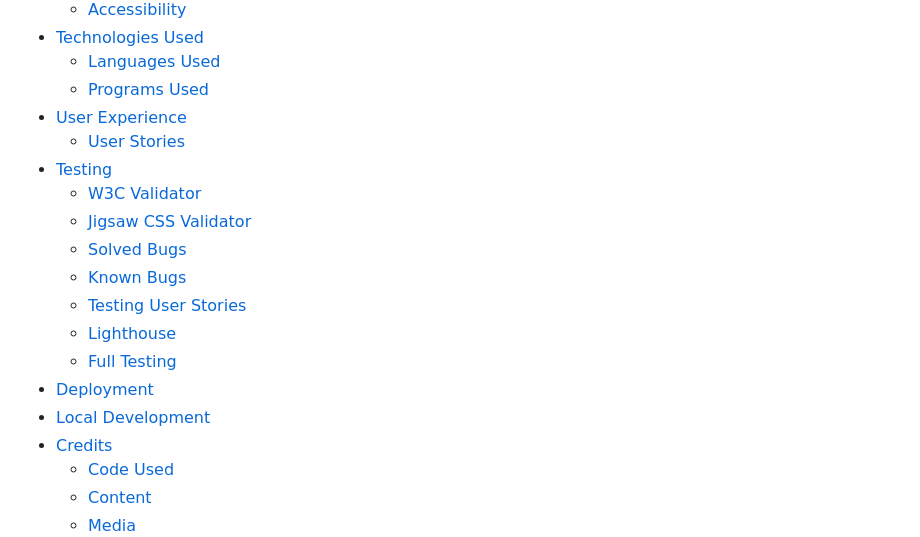
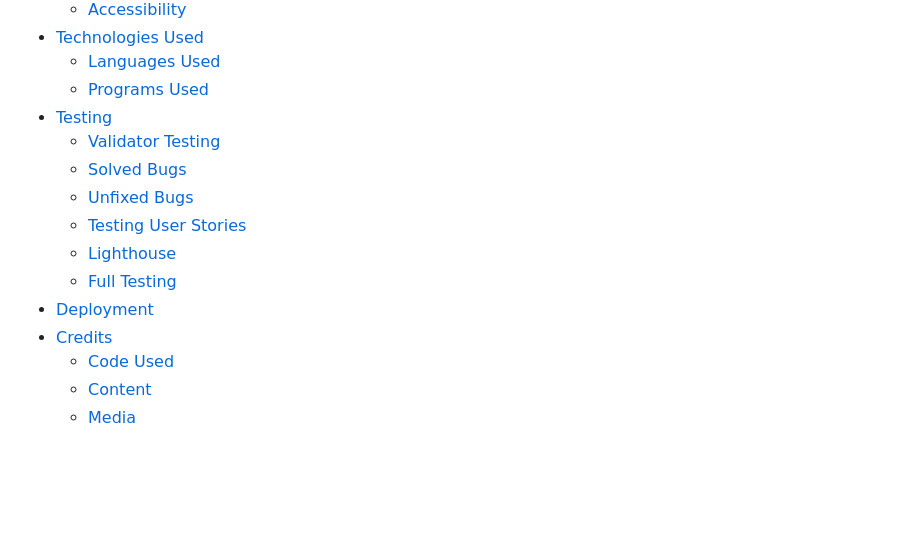
Before and after one commit to MichelleBritton/under-the-sea, a Markdown page: README.md, the part around the change printed below. Rendered like a GitHub page; blank space fills up the shorter version.

```diff
--- a/README.md
+++ b/README.md
@@ -24,18 +24,14 @@ It has been built using HTML, CSS and JavaScript and is responsively designed al
 - [Technologies Used](#technologies-used)
     - [Languages Used](#languages-used)
     - [Programs Used](#programs-used)
-- [User Experience](#user-experience)
-    - [User Stories](#user-stories)
 - [Testing](#testing)
-    - [W3C Validator](#w3c-validator)
-    - [Jigsaw CSS Validator](#jigsaw-css-validator)
+    - [Validator Testing](#validator-testing)
     - [Solved Bugs](#solved-bugs)
-    - [Known Bugs](#known-bugs)
+    - [Unfixed Bugs](#unfixed-bugs)
     - [Testing User Stories](#testing-user-stories)
     - [Lighthouse](#lighthouse)
     - [Full Testing](#full-testing)
 - [Deployment](#deployment)
-- [Local Development](#local-development)
 - [Credits](#credits)
     - [Code Used](#code-used)
     - [Content](#content)
```
Also changed, not shown: other parts of README.md (+4 -4 lines).
